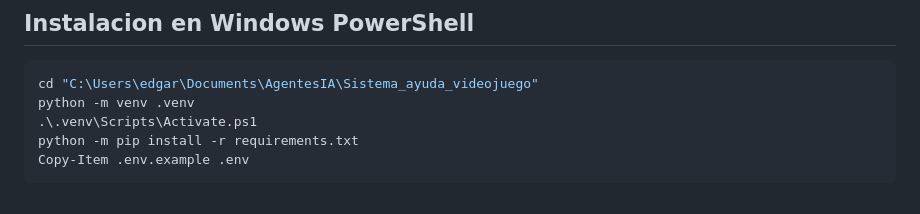
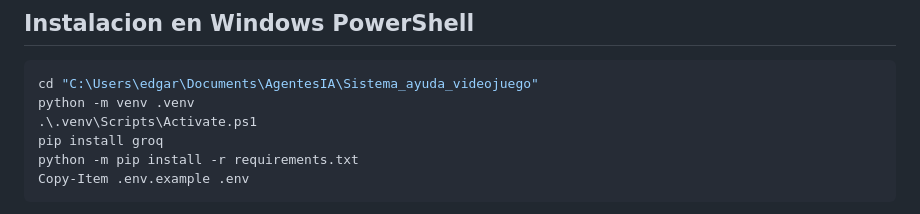
Before and after one commit to ToVwX/AsistenteCompras, a Markdown page: README.md, the part around the change. Drawn GitHub-style.

````diff
--- a/README.md
+++ b/README.md
@@ -32,6 +32,7 @@ Sistema_ayuda_videojuego/
 cd "C:\Users\edgar\Documents\AgentesIA\Sistema_ayuda_videojuego"
 python -m venv .venv
 .\.venv\Scripts\Activate.ps1
+pip install groq
 python -m pip install -r requirements.txt
 Copy-Item .env.example .env
 ```
````
